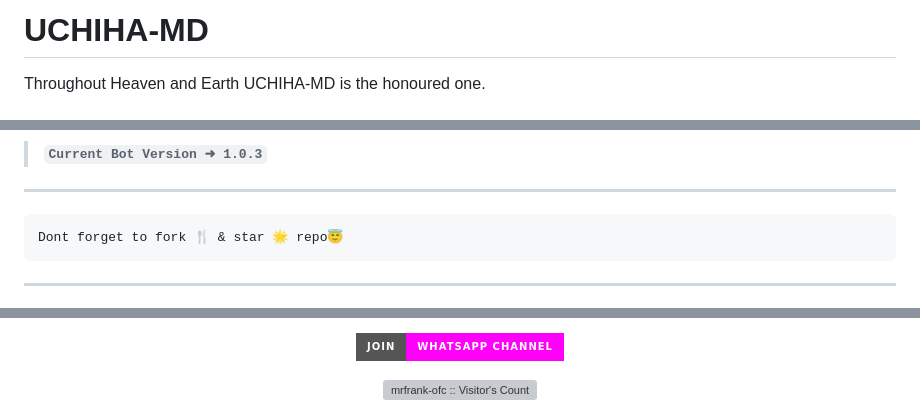
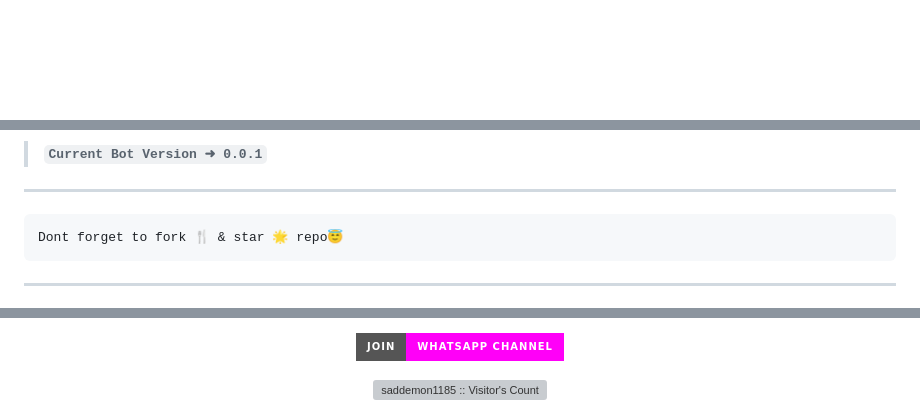
Before and after one commit to saddemon1185/UCHIHA-MD, a Markdown page: README.md, 3 parts joined by grey strips. Rendered like a GitHub page; badges without logos; blank space fills up the shorter version; grey boxes are pictures that could not be loaded.

````diff
--- a/README.md
+++ b/README.md
@@ -1,3 +1,2 @@
-# UCHIHA-MD
- Throughout Heaven and Earth UCHIHA-MD is the honoured one.
+
 <p align="center">
@@ -14,7 +20,7 @@
 <p align='center'>
 </p>
 
-> **`Current Bot Version ➜ 1.0.3`**
+> **`Current Bot Version ➜ 0.0.1`**
 ---
 
 ```
@@ -46,6 +52,6 @@ Dont forget to fork 🍴 & star 🌟 repo😇
 </div>
 
- <p align="center"><img src="https://profile-counter.glitch.me/{SUBZERO-MD}/count.svg" alt="mrfrank-ofc :: Visitor's Count" old_src="https://profile-counter.glitch.me/{mrfrank-ofc}/count.svg" /></p>
+ <p align="center"><img src="https://profile-counter.glitch.me/{UCHIHA-MD}/count.svg" alt="saddemon1185 :: Visitor's Count" old_src="https://profile-counter.glitch.me/{saddemon1185}/count.svg" /></p>
 
 
 <p align="center">
````
Also changed, not shown: other parts of README.md (+44 -157 lines).
